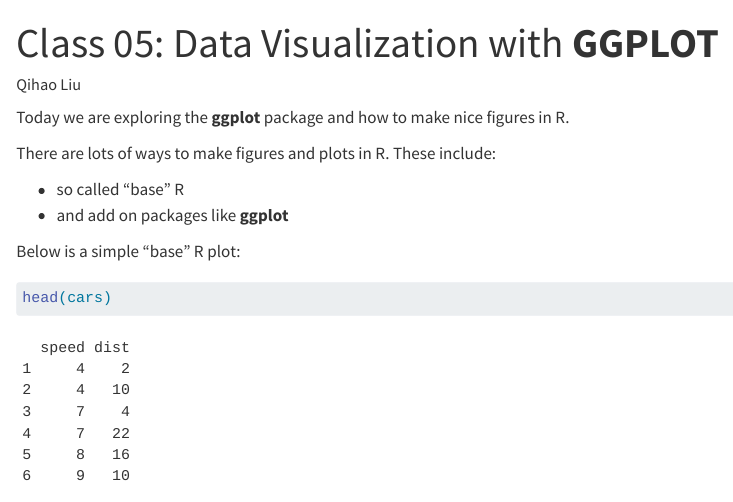
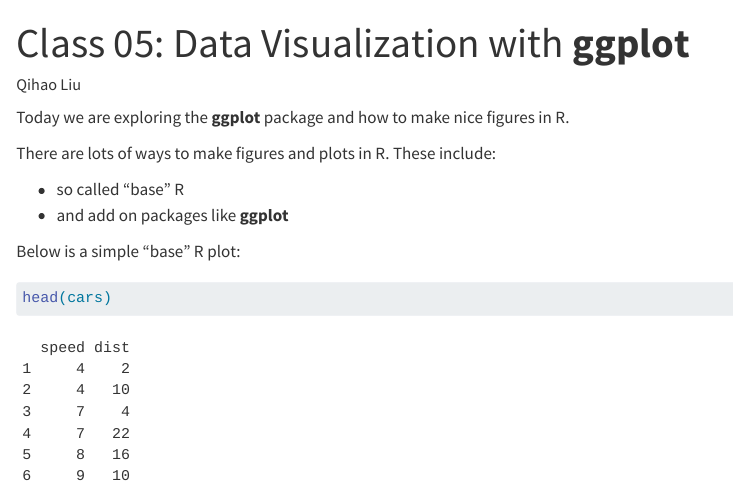
Before and after one commit to Q-ux151/bimm143_github, a Quarto document (Class05/Class 05 re try.qmd): the page in a window 1100 px wide, from its top. Rendered offline with R 4.5, knitr and Pandoc in place of Quarto, with nearby package versions; both versions are drawn in the output format of the newer one; drawn as R Markdown's standard HTML page in place of the format the file asks for; some code elsewhere in the file could not run offline.

Commit message:
Changed format to gfm

```diff
--- a/Class05/Class 05 re try.qmd
+++ b/Class05/Class 05 re try.qmd
@@ -1,7 +1,7 @@
 ---
-title: "Class 05: Data Visualization with **GGPLOT**"
+title: "Class 05: Data Visualization with **ggplot**"
 author: "Qihao Liu"
-format: pdf
+format: gfm
 ---
 
 Today we are exploring the **ggplot** package and how to make nice figures in R.
```
